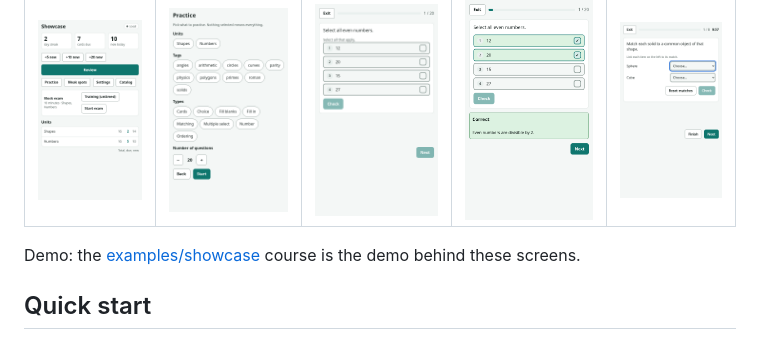
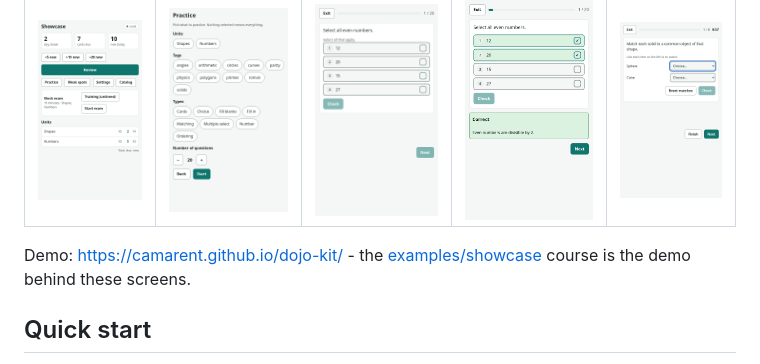
Before and after one commit to Camarent/dojo-kit, a Markdown page: README.md, the part around the change. GitHub-like rendering.

Commit message:
docs(readme): link demo URL to GitHub Pages site

```diff
--- a/README.md
+++ b/README.md
@@ -18,7 +18,7 @@ Screens of the `examples/showcase` course (`./dojo build examples/showcase`).
 |---|---|---|---|---|
 | ![Home](docs/img/home.png) | ![Practice picker](docs/img/practice-picker.png) | ![Multiple-select question](docs/img/question-multi.png) | ![Feedback](docs/img/feedback-correct.png) | ![Mock exam](docs/img/exam.png) |
 
-Demo: the [examples/showcase](examples/showcase) course is the demo behind these screens.
+Demo: https://camarent.github.io/dojo-kit/ - the [examples/showcase](examples/showcase) course is the demo behind these screens.
 
 ## Quick start
 
```
